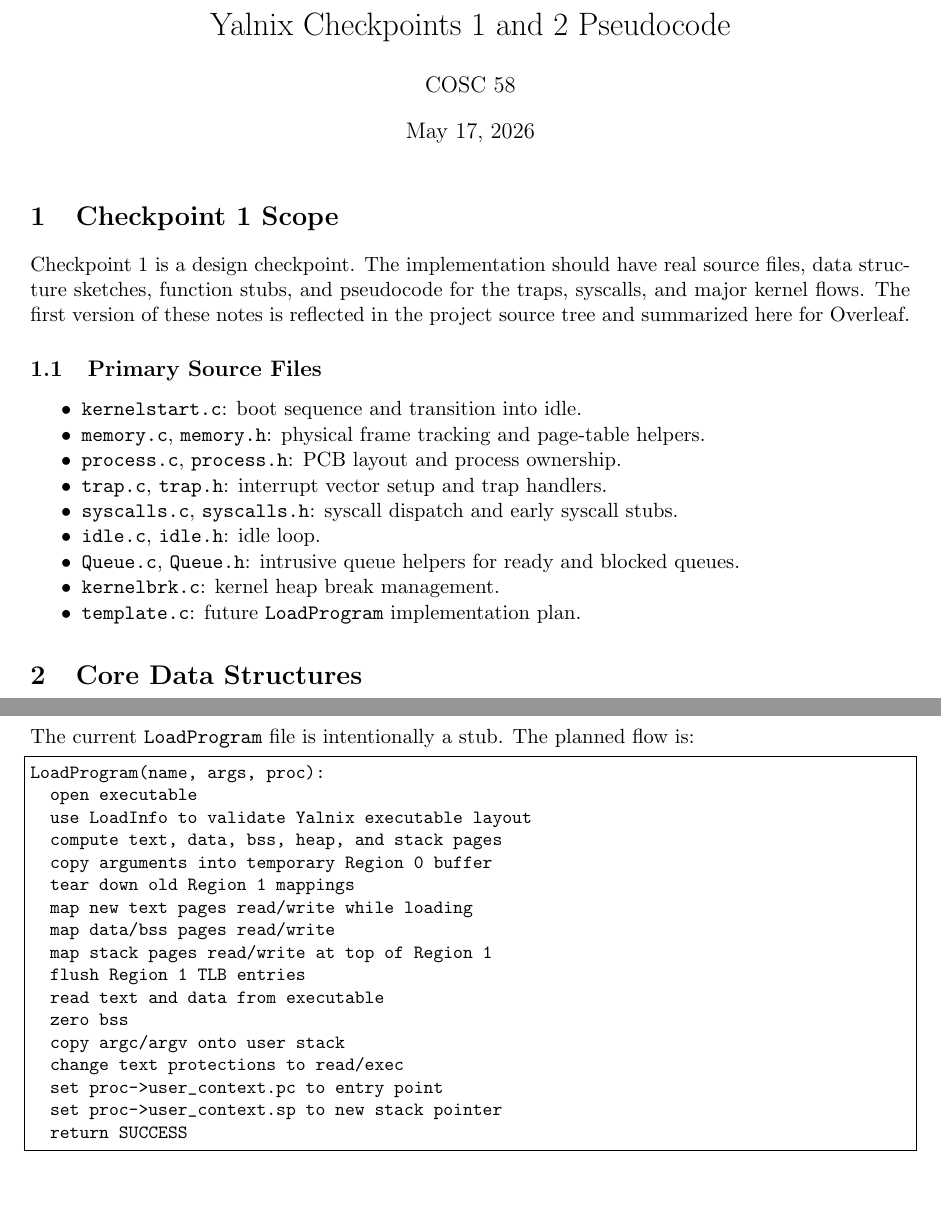
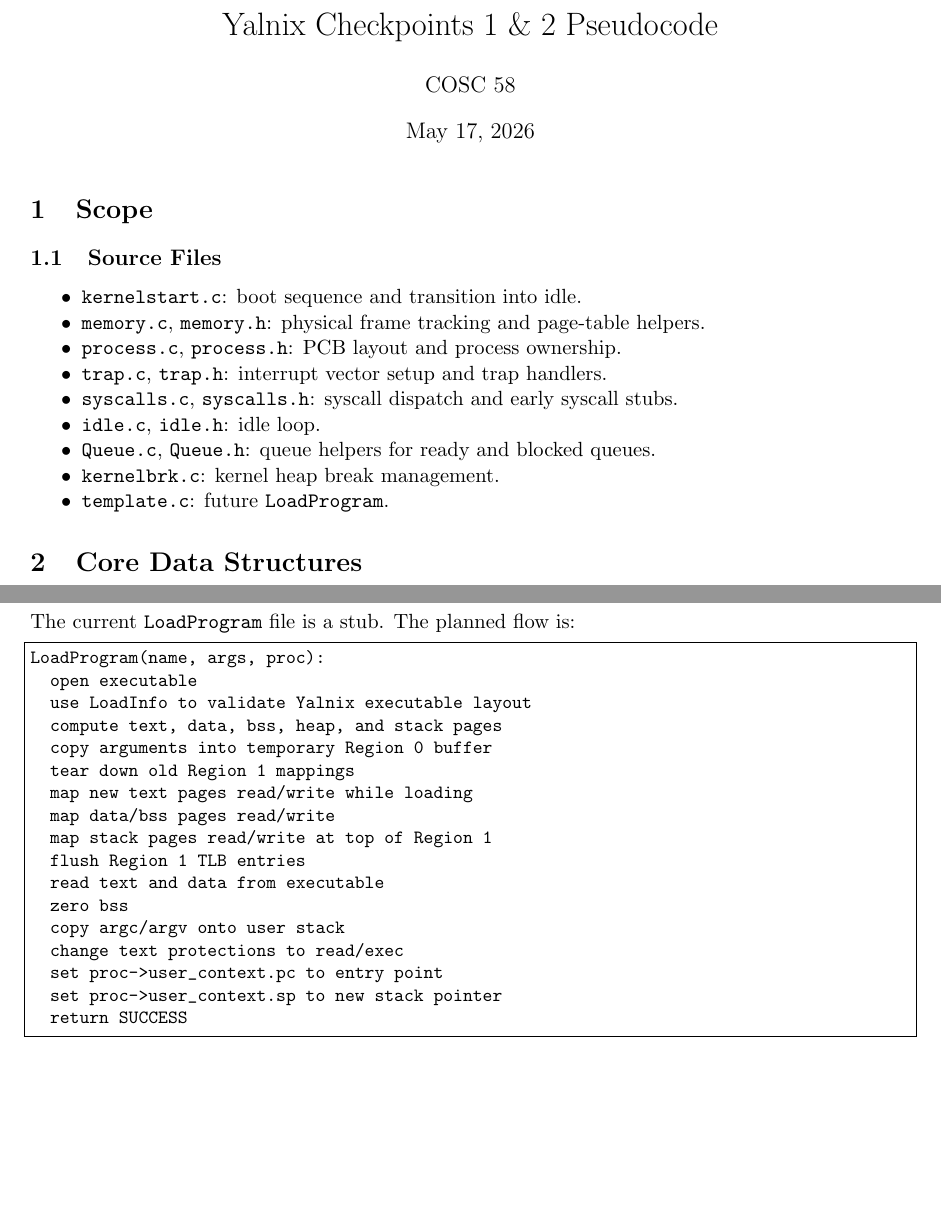
Before and after one commit to bobbrysonn/yalnix, a LaTeX document (docs/checkpoint_pseudocode.tex): two parts of pages 1 and 6 of 6, joined at a grey line, cut so that both start at the same text, the shorter picture padded with empty space. Compiled offline with pdfLaTeX.

Commit message:
fix: minor

```diff
--- a/docs/checkpoint_pseudocode.tex
+++ b/docs/checkpoint_pseudocode.tex
@@ -17,21 +17,16 @@
   showstringspaces=false
 }
 
-\title{Yalnix Checkpoints 1 and 2 Pseudocode}
+\title{Yalnix Checkpoints 1 \& 2 Pseudocode}
 \author{COSC 58}
 \date{\today}
 
 \begin{document}
 \maketitle
 
-\section{Checkpoint 1 Scope}
+\section{Scope}
 
-Checkpoint 1 is a design checkpoint. The implementation should have real source files,
-data structure sketches, function stubs, and pseudocode for the traps, syscalls, and
-major kernel flows. The first version of these notes is reflected in the project source
-tree and summarized here for Overleaf.
-
-\subsection{Primary Source Files}
+\subsection{Source Files}
 
 \begin{itemize}[noitemsep]
   \item \texttt{kernelstart.c}: boot sequence and transition into idle.
@@ -40,9 +35,9 @@ tree and summarized here for Overleaf.
   \item \texttt{trap.c}, \texttt{trap.h}: interrupt vector setup and trap handlers.
   \item \texttt{syscalls.c}, \texttt{syscalls.h}: syscall dispatch and early syscall stubs.
   \item \texttt{idle.c}, \texttt{idle.h}: idle loop.
-  \item \texttt{Queue.c}, \texttt{Queue.h}: intrusive queue helpers for ready and blocked queues.
+  \item \texttt{Queue.c}, \texttt{Queue.h}: queue helpers for ready and blocked queues.
   \item \texttt{kernelbrk.c}: kernel heap break management.
-  \item \texttt{template.c}: future \texttt{LoadProgram} implementation plan.
+  \item \texttt{template.c}: future \texttt{LoadProgram}.
 \end{itemize}
 
 \section{Core Data Structures}
@@ -299,9 +294,9 @@ DoIdle():
     Pause()
 \end{lstlisting}
 
-\section{Checkpoint 3 Notes}
+\section{Upcoming Checkpoint 3}
 
-The current \texttt{LoadProgram} file is intentionally a stub. The planned flow is:
+The current \texttt{LoadProgram} file is a stub. The planned flow is:
 
 \begin{lstlisting}[style=yalnixpseudo]
 LoadProgram(name, args, proc):
```
